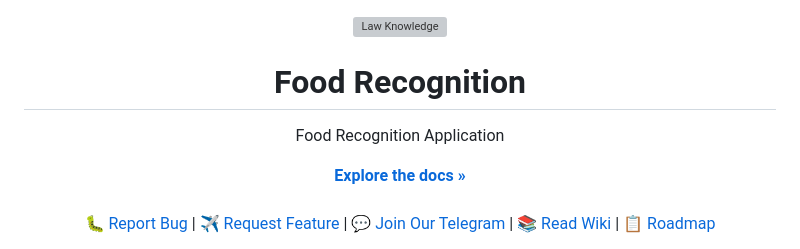
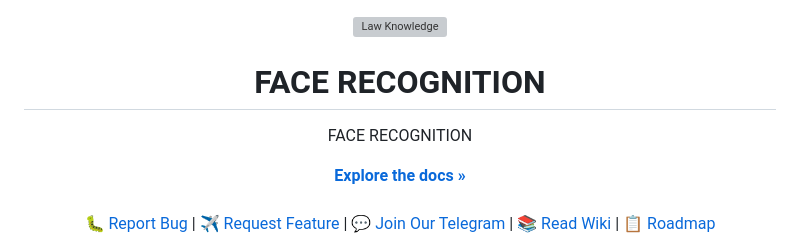
Before and after one commit to AVG-Team/Multiple-Face-Recoginition, a Markdown page: README.md, the part around the change. Rendered like a GitHub page; grey boxes are pictures that could not be loaded.

```diff
--- a/README.md
+++ b/README.md
@@ -2,10 +2,10 @@
 	<img loading="lazy" src="./assets/images/law.png" alt="Law Knowledge" height="150">
 </p>
 
-<h1 align="center">Food Recognition</h1>
+<h1 align="center">FACE RECOGNITION</h1>
 
 <p align="center">
-	Food Recognition Application
+	FACE RECOGNITION
 <p>
 
 <p align="center">
```
